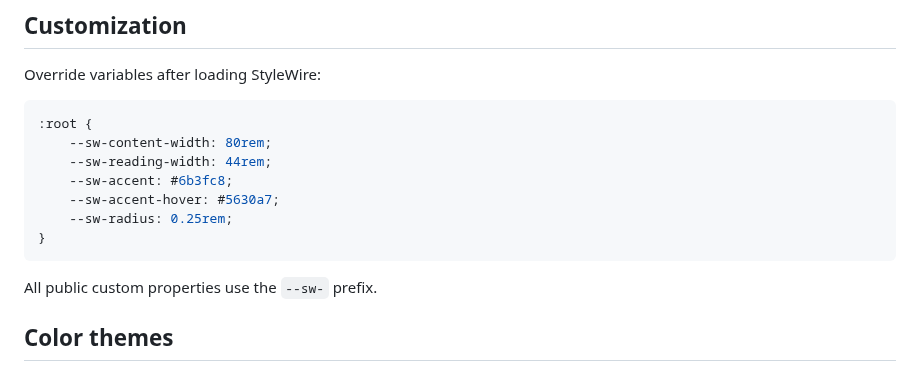
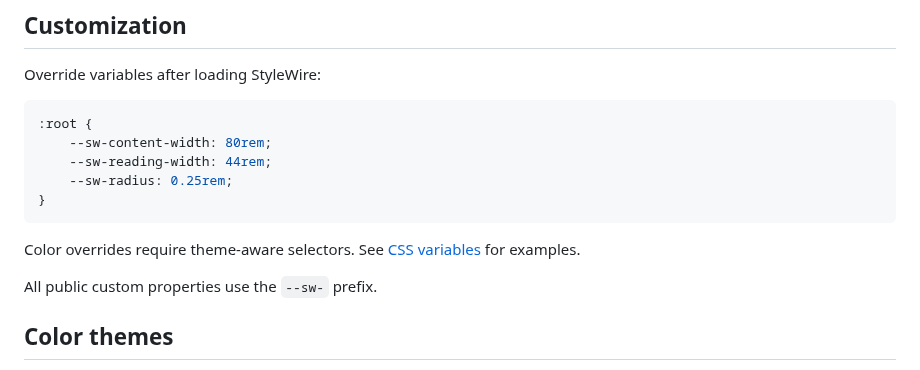
Before and after one commit to jessuppi/middleclass, a Markdown page: README.md, the part around the change. Drawn GitHub-style.

Commit message:
Clarify color customization guidance

````diff
--- a/README.md
+++ b/README.md
@@ -101,11 +101,11 @@ Override variables after loading StyleWire:
 :root {
 	--sw-content-width: 80rem;
 	--sw-reading-width: 44rem;
-	--sw-accent: #6b3fc8;
-	--sw-accent-hover: #5630a7;
 	--sw-radius: 0.25rem;
 }
 ```
+
+Color overrides require theme-aware selectors. See [CSS variables](docs/variables.md) for examples.
 
 All public custom properties use the `--sw-` prefix.
 
````
